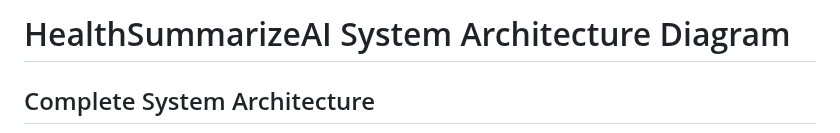
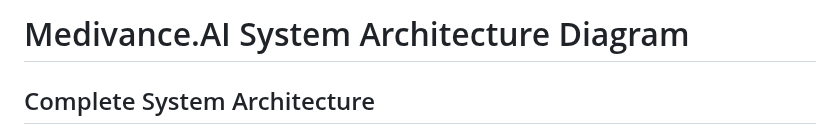
Before and after one commit to Blacksujit/Health-Summerize-AI, a Markdown page: Flow-Diagrams/system_architecture_diagram.md, the part around the change. Drawn GitHub-style.

```diff
--- a/Flow-Diagrams/system_architecture_diagram.md
+++ b/Flow-Diagrams/system_architecture_diagram.md
@@ -1,4 +1,4 @@
-# HealthSummarizeAI System Architecture Diagram
+# Medivance.AI System Architecture Diagram
 
 ## Complete System Architecture
 
```
Also changed, not shown: README.md (+2 -2 lines).
